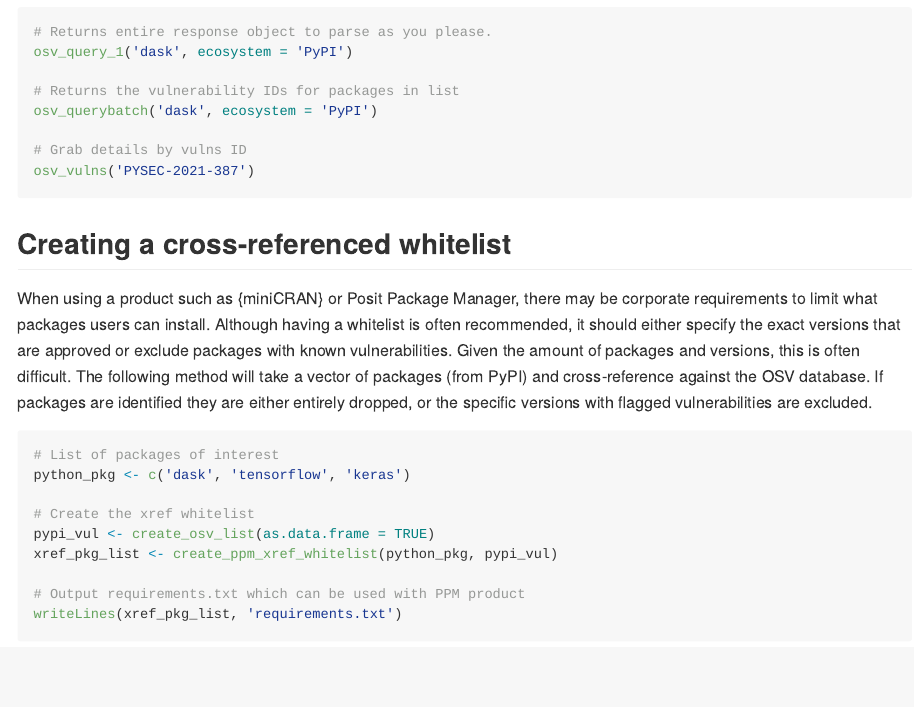
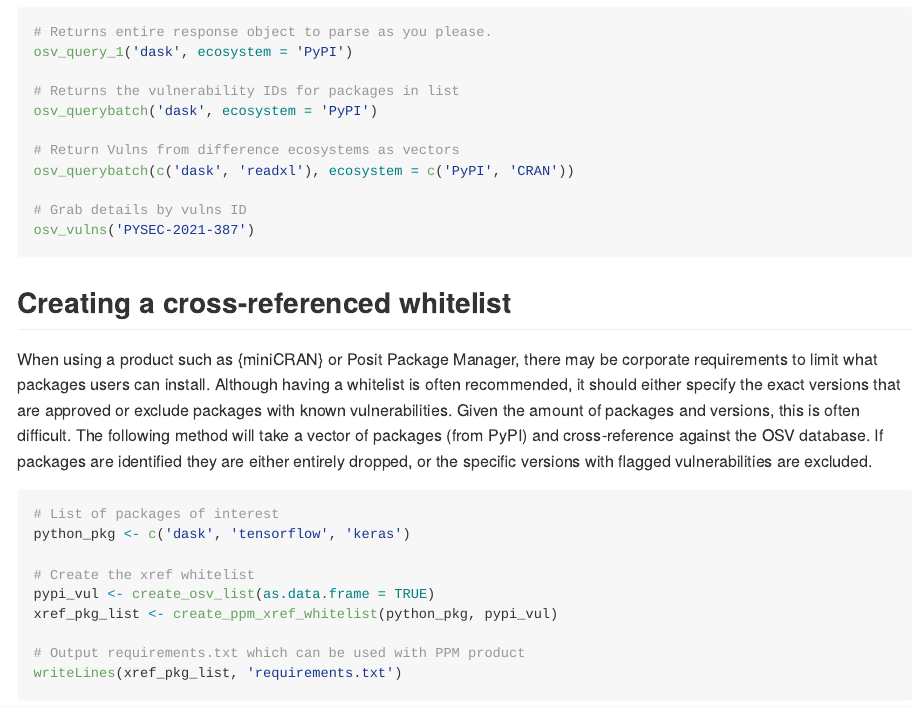
Before and after one commit to al-obrien/rosv, an R Markdown document (README.Rmd): the page in a window 1100 px wide, from 840 px down. The pictures show the output file README.md that the author committed with the source, drawn offline in the style of GitHub; badge pictures from the web are left out.

Commit message:
Update docs and readme

````diff
--- a/README.Rmd
+++ b/README.Rmd
@@ -58,6 +58,9 @@ osv_query_1('dask', ecosystem = 'PyPI')
 # Returns the vulnerability IDs for packages in list
 osv_querybatch('dask', ecosystem = 'PyPI')
 
+# Return Vulns from difference ecosystems as vectors
+osv_querybatch(c('dask', 'readxl'), ecosystem = c('PyPI', 'CRAN'))
+
 # Grab details by vulns ID
 osv_vulns('PYSEC-2021-387')
 ```
````
Also changed, not shown: R/r6_query.R (+4 -3 lines), README.md.
